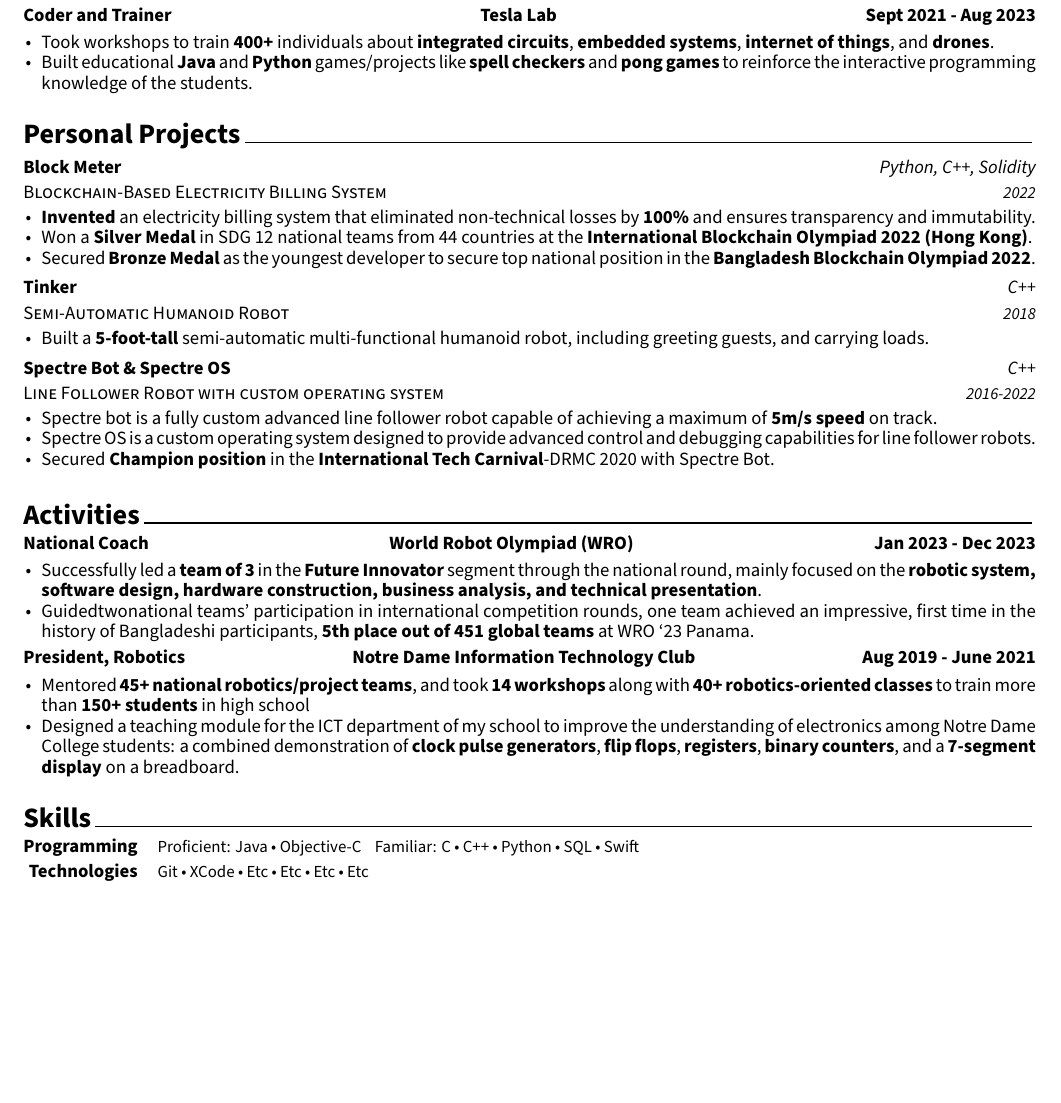
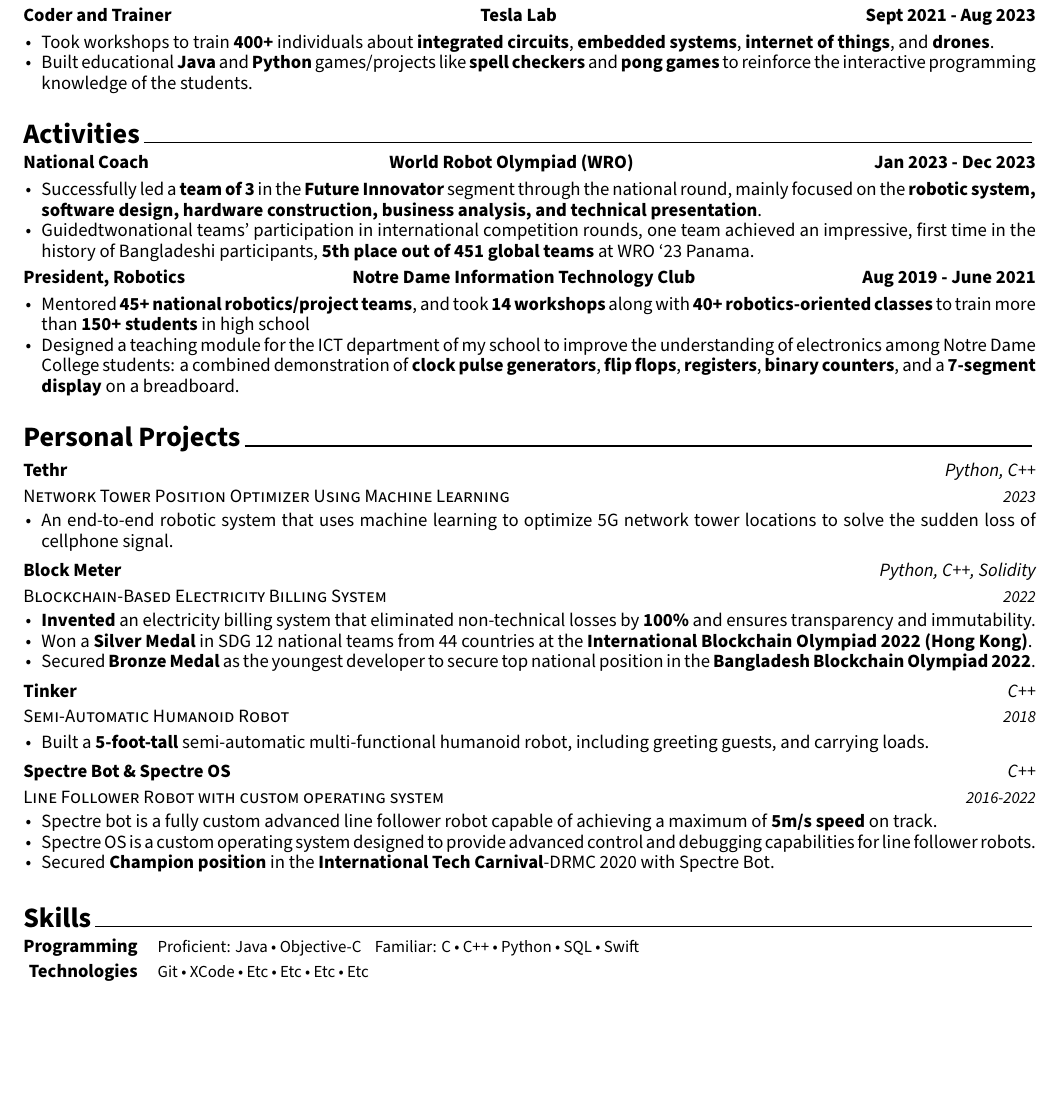
Before and after one commit to hamidurrk/LaTeX_practice, a LaTeX CV (resume/resume.tex, which reads resume/resume/projects.tex): part of the page, cut so that both start at the same text, the shorter picture padded with empty space. Compiled offline with XeLaTeX.

Commit message:
resume commit

```diff
--- a/resume/resume.tex
+++ b/resume/resume.tex
@@ -75,4 +75,5 @@
 %-------------------------------------------------------------------------------
 \input{resume/education.tex}
 \input{resume/experience.tex}
+\input{resume/activities.tex}
 \input{resume/projects.tex}
--- a/resume/resume/projects.tex
+++ b/resume/resume/projects.tex
@@ -8,6 +8,19 @@
 %	CONTENT
 %-------------------------------------------------------------------------------
 \begin{cventries}
+
+%---------------------------------------------------------
+  \cventry
+    {Network Tower Position Optimizer Using Machine Learning} % Brief Description
+    {Tethr} % Title
+    {Python, C++} % Language
+    {2023} % Date(s)
+    {
+      \begin{cvitems} % Description(s)
+        \item {An end-to-end robotic system that uses machine learning to optimize 5G network tower locations
+        to solve the sudden loss of cellphone signal.}
+      \end{cvitems}
+    }
 
 %---------------------------------------------------------
   \cventry
```
Also changed, not shown: resume/resume.pdf, resume/resume.tex (1 more changed lines), 1 other file.
